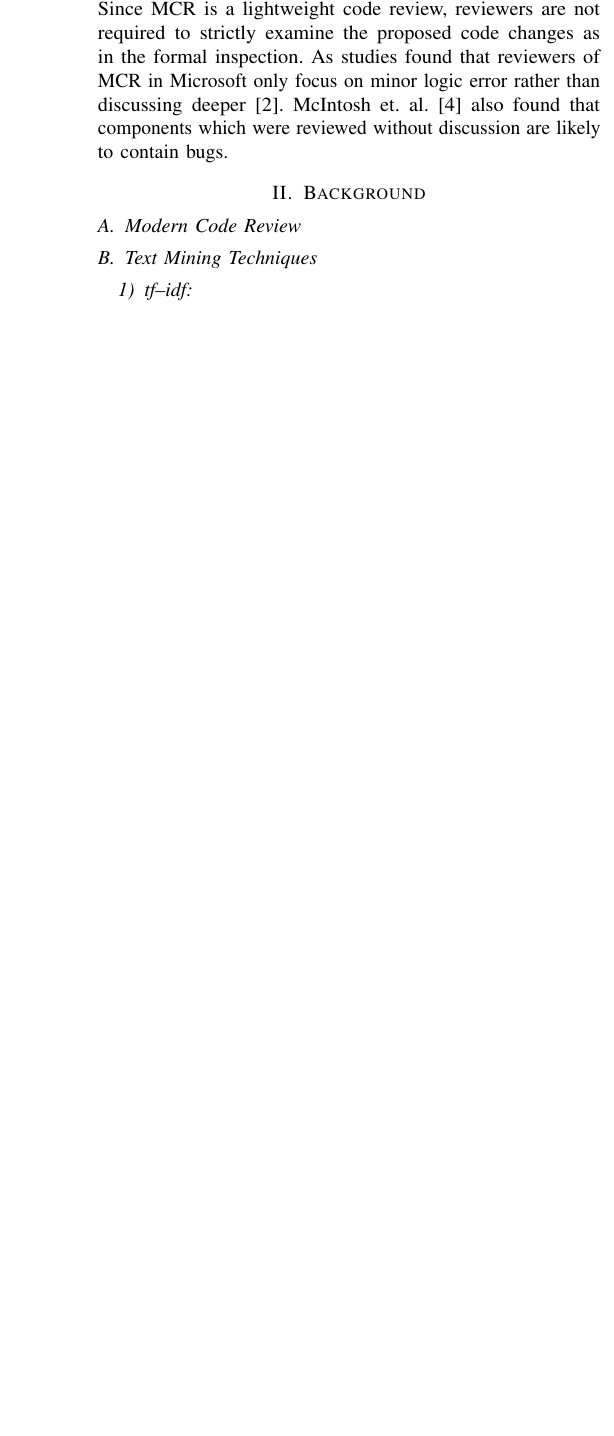
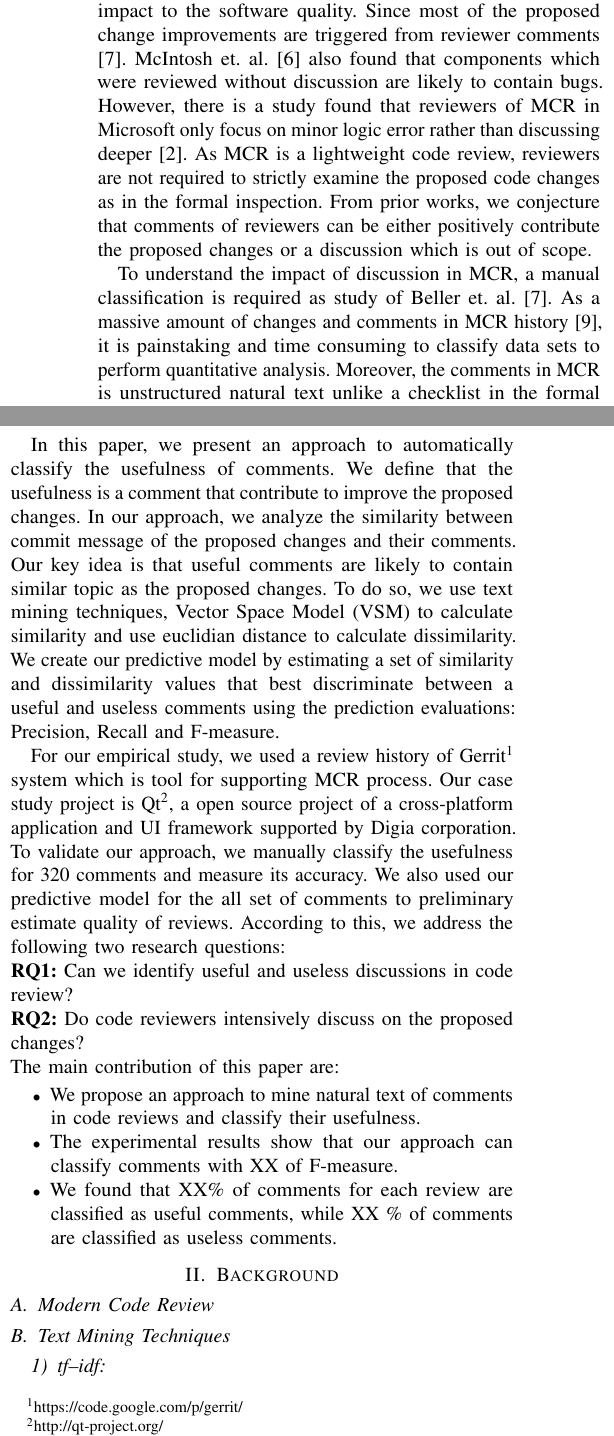
Before and after one commit to sdlab-naist/thaipang-intern-paper, a LaTeX paper (paper.tex): part of one column of page 1 of 3 before the commit and two parts of the columns of page 1 of 3 after it, the two joined at a grey line, cut at the place of the change, the shorter picture padded with empty space. Compiled offline with pdfLaTeX; a LaTeX package or settings file that is missing is left out.

Commit message:
First draft of Intro

```diff
--- a/paper.tex
+++ b/paper.tex
@@ -73,17 +73,30 @@ Peer Code Review, Software Inspection, Reviewer Recommendation, Reviewer Assignm
 Software code review is an established method regarded as a best practice in Software Engineering to achieve a sufficient quality in software project. This method mainly intend to early identify defect before integrating changes. The formal inspection\cite{Fagan:1976:DCI:1661010.1661012} is a traditional technique for code review with well-defined structure.
 Due to cumbersome process mandating a well-preparation and in-person meetings of the formal inspection, Modern Code Review (MCR)\cite{Bacchelli2013a}, less formal and lightweight code reviews have received much attention nowadays and  put into software development regularly in both industrial and OSS projects. A major difference between MCR and inspection is the in-person meeting is not required in MCR. Reviewers can discuss to find defects by comments through code review tool or mailing list. Then, developers will fix their changes following those comments.
 
-As the performance of code review straight forward to the quality of software project, many studies investigated the influencing factors in both formal inspection\cite{Porter1998,Kemerer2009} and MCR\cite{Baysal2001,Mcintosh,Beller,Hamasaki2013}. However, very little research investigate that in MCR, how does a discussion for a change impact to the quality. Since MCR is a lightweight code review, reviewers are not required to strictly examine the proposed code changes as in the formal inspection. As studies found that reviewers of MCR in Microsoft only focus on minor logic error rather than discussing deeper \cite{Bacchelli2013a}. McIntosh et. al. \cite{Mcintosh} also found that components which were reviewed without discussion are likely to contain bugs.
+As the performance of code review straight forward to the quality of software project, many studies investigated the influencing factors in both formal inspection\cite{Porter1998,Kemerer2009} and MCR\cite{Baysal2001,Mcintosh,Beller,Hamasaki2013}. However, very little research investigate that in MCR, how does a discussion for a proposed change impact to the software quality. Since most of the proposed change improvements are triggered from reviewer comments \cite{Beller}. McIntosh et. al. \cite{Mcintosh} also found that components which were reviewed without discussion are likely to contain bugs. However, there is a study found that reviewers of MCR in Microsoft only focus on minor logic error rather than discussing deeper \cite{Bacchelli2013a}. As MCR is a lightweight code review, reviewers are not required to strictly examine the proposed code changes as in the formal inspection.
+From prior works, we conjecture that comments of reviewers can be either positively contribute the proposed changes or a discussion which is out of scope.
 
+To understand the impact of discussion in MCR, a manual classification is required as study of Beller et. al. \cite{Beller}. As a massive amount of changes and comments in MCR history\cite{Balachandran2013}, it is painstaking and time consuming to classify data sets to perform quantitative analysis. Moreover, the comments in MCR is unstructured natural text unlike a checklist in the formal inspection.
+%\pick{Need some connection. Says that Massive amount of commits and comment it would be expensive to manually identify. It's natural language }
 
+In this paper, we present an approach to automatically classify the usefulness of comments. We define that the usefulness is a comment that contribute to improve the proposed changes. In our approach, we analyze the similarity between commit message of the proposed changes and their comments. Our key idea is that useful comments are likely to contain similar topic as the proposed changes. To do so, we use text mining techniques, Vector Space Model (VSM) to calculate similarity and use euclidian distance to calculate dissimilarity.
+We create our predictive model by estimating a set of similarity and dissimilarity values that best discriminate between a useful and useless comments using the prediction evaluations: Precision, Recall and F-measure.
 
+For our empirical study, we used a review history of Gerrit\footnote{https://code.google.com/p/gerrit/} system which is tool for supporting MCR process. Our case study project is Qt\footnote{http://qt-project.org/}, a open source project of a cross-platform application and UI framework supported by Digia corporation. To validate our approach, we manually classify the usefulness for 320 comments and measure its accuracy. We also used our predictive model for the all set of comments to preliminary estimate quality of reviews. According to this, we address the following two research questions:
+
+\noindent \textbf{RQ1:} Can we identify useful and useless discussions in code review?\\
+\noindent \textbf{RQ2:} Do code reviewers intensively discuss on the proposed changes?
+
+\noindent The main contribution of this paper are:
+\begin{itemize}
+\item We propose an approach to mine natural text of comments in code reviews and classify their usefulness.
+\item The experimental results show that our approach can classify comments with XX of F-measure.
+\item We found that XX\% of comments for each review are classified as useful comments, while XX \% of comments are classified as useless comments.
+\end{itemize}
 %Software Inspection is basically composed of a three-step procedure: preparation, inspection meeting, and repair.
 
 %Motivation Example.\thai{Wow}
-%\begin{description}
-%\item[RQ1:] Can we identify useful and useless discussions in code review?
-%\item[RQ2:] How impact of useless discussion impact to the software quality?
-%\end{description}
+
 
 \section{Background}
 \subsection{Modern Code Review}
```
Also changed, not shown: references.bib (+24 -0 lines), paper.tex (2 more changed lines).
